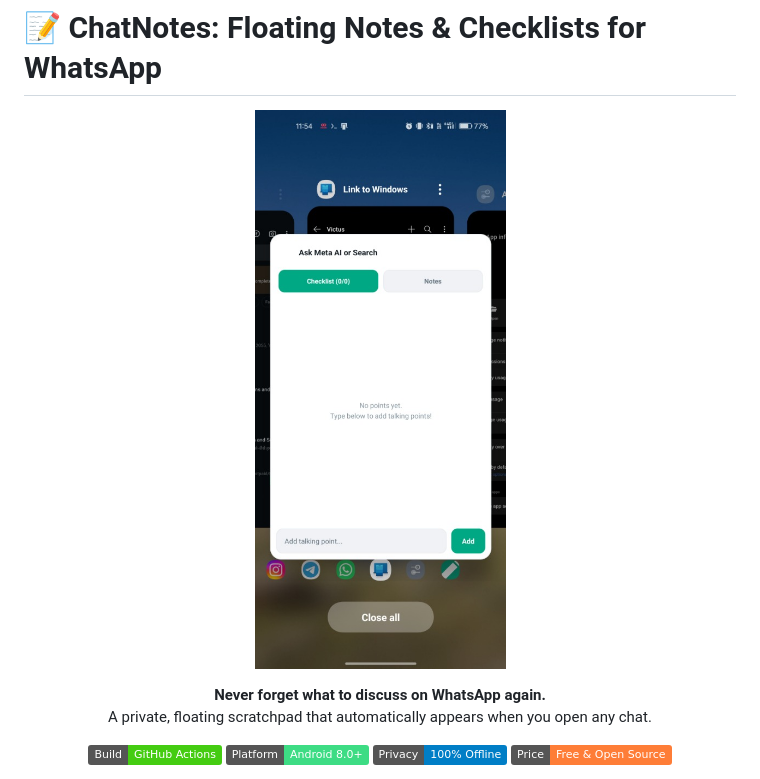
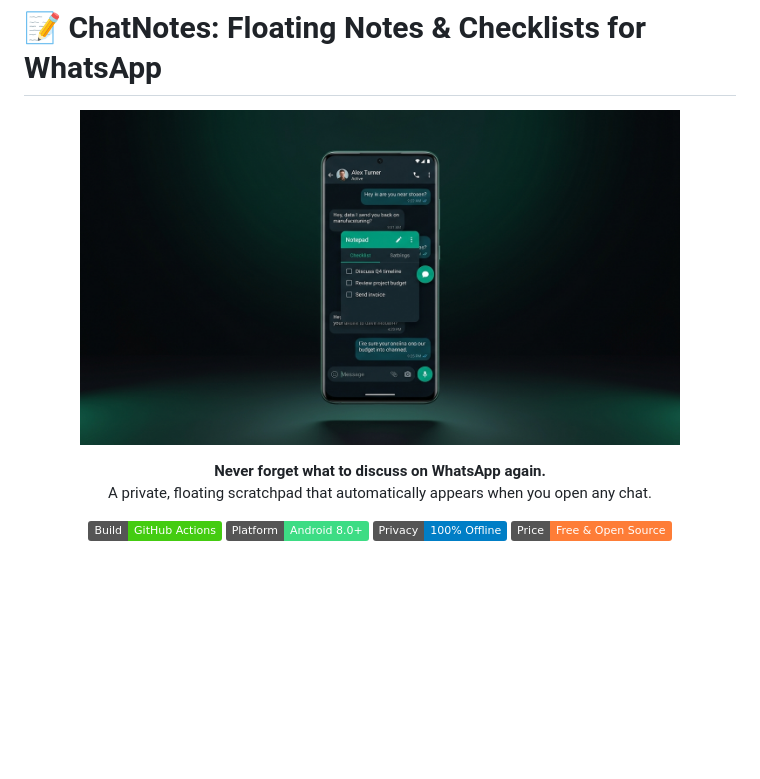
Before and after one commit to srikar-muthyala/ChatNotes-, a Markdown page: README.md, the part around the change. Drawn GitHub-style; pictures changed too: screenshots/hero_preview.jpg (added), screenshots/preview.jpg (deleted); badges without logos; blank space fills up the shorter version.

Commit message:
Replace raw screenshot with custom 3D product showcase mockup

```diff
--- a/README.md
+++ b/README.md
@@ -1,7 +1,7 @@
 # 📝 ChatNotes: Floating Notes & Checklists for WhatsApp
 
 <p align="center">
-  <img src="screenshots/preview.jpg" alt="ChatNotes Android Preview" width="320" style="border-radius: 24px; box-shadow: 0 10px 30px rgba(0,0,0,0.3);" />
+  <img src="screenshots/hero_preview.jpg" alt="ChatNotes Android Showcase" width="600" style="border-radius: 20px; box-shadow: 0 12px 40px rgba(0, 168, 132, 0.2);" />
 </p>
 
 <p align="center">
```
Also changed, not shown: 1 other file.
